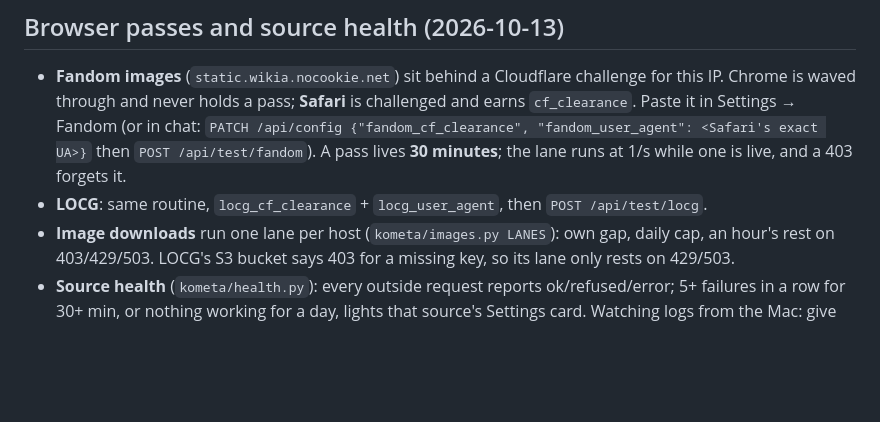
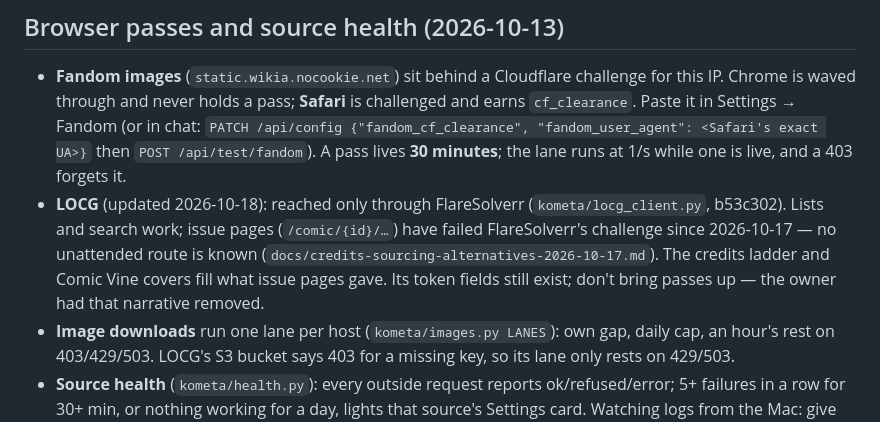
Before and after one commit to toddlerfight/kometa, a Markdown page: INSTRUCTIONS.md, the part around the change. Rendered like a GitHub page; blank space fills up the shorter version.

Commit message:
Instructions: LOCG is FlareSolverr-only — lists work, issue pages don't; the pass routine is retired
Co-Authored-By: Claude Opus 5.5 <noreply@anthropic.com>
Claude-Session: https://claude.ai/code/session_01FLLRGt7JwuFVP3H4sXFUKK

```diff
--- a/INSTRUCTIONS.md
+++ b/INSTRUCTIONS.md
@@ -294,7 +294,10 @@ Split across two boxes since the Aug 2026 move. Kometa runs on ginbako
   through and never holds a pass; **Safari** is challenged and earns `cf_clearance`. Paste it in Settings → Fandom
   (or in chat: `PATCH /api/config {"fandom_cf_clearance", "fandom_user_agent": <Safari's exact UA>}` then
   `POST /api/test/fandom`). A pass lives **30 minutes**; the lane runs at 1/s while one is live, and a 403 forgets it.
-- **LOCG**: same routine, `locg_cf_clearance` + `locg_user_agent`, then `POST /api/test/locg`.
+- **LOCG** (updated 2026-10-18): reached only through FlareSolverr (`kometa/locg_client.py`, b53c302). Lists and
+  search work; issue pages (`/comic/{id}/…`) have failed FlareSolverr's challenge since 2026-10-17 — no unattended
+  route is known (`docs/credits-sourcing-alternatives-2026-10-17.md`). The credits ladder and Comic Vine covers fill
+  what issue pages gave. Its token fields still exist; don't bring passes up — the owner had that narrative removed.
 - **Image downloads** run one lane per host (`kometa/images.py LANES`): own gap, daily cap, an hour's rest on
   403/429/503. LOCG's S3 bucket says 403 for a missing key, so its lane only rests on 429/503.
 - **Source health** (`kometa/health.py`): every outside request reports ok/refused/error; 5+ failures in a row for
```
